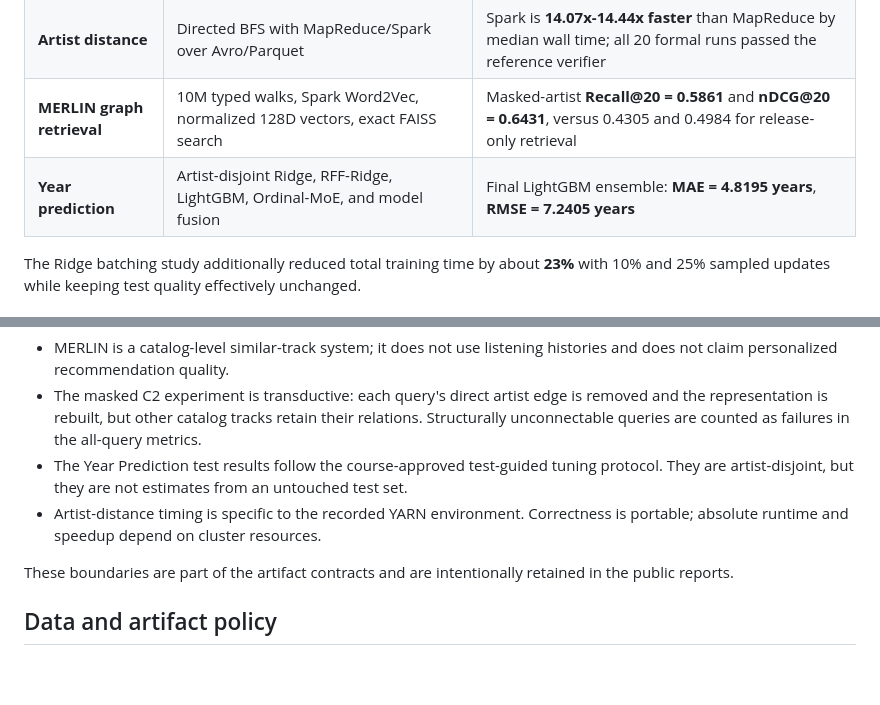
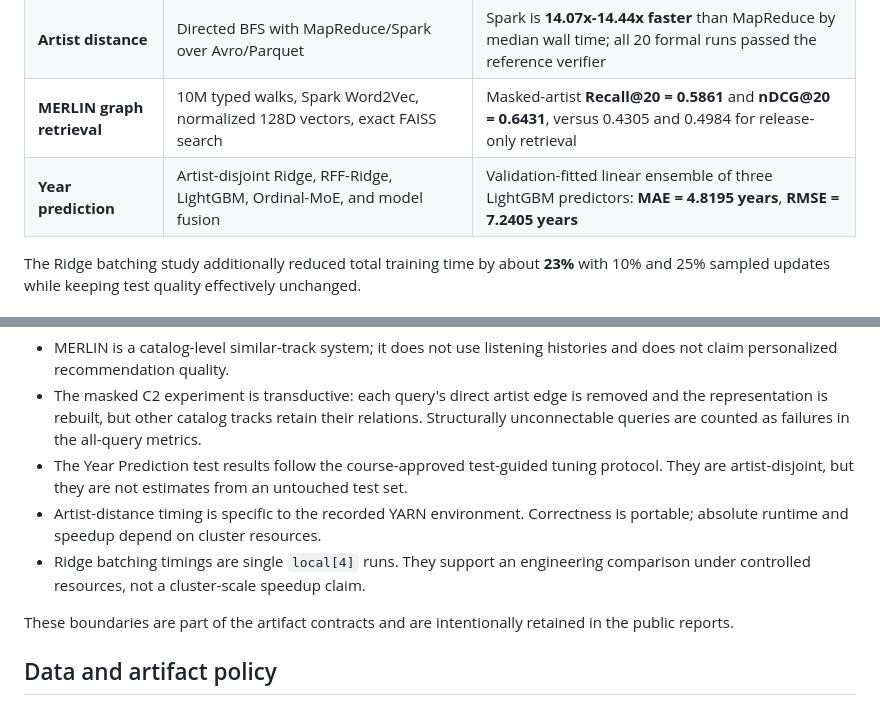
Before and after one commit to EggHeadYao/msd-intelligence, a Markdown page: README.md, 2 parts joined by grey strips. Drawn GitHub-style; blank space fills up the shorter version.

```diff
--- a/README.md
+++ b/README.md
@@ -24,7 +24,7 @@ The repository is designed as an end-to-end data and ML systems project rather t
 | **Apache Drill analytics** | Four deterministic SQL queries over Parquet | All four query outputs are published and independently inspectable |
 | **Artist distance** | Directed BFS with MapReduce/Spark over Avro/Parquet | Spark is **14.07x-14.44x faster** than MapReduce by median wall time; all 20 formal runs passed the reference verifier |
 | **MERLIN graph retrieval** | 10M typed walks, Spark Word2Vec, normalized 128D vectors, exact FAISS search | Masked-artist **Recall@20 = 0.5861** and **nDCG@20 = 0.6431**, versus 0.4305 and 0.4984 for release-only retrieval |
-| **Year prediction** | Artist-disjoint Ridge, RFF-Ridge, LightGBM, Ordinal-MoE, and model fusion | Final LightGBM ensemble: **MAE = 4.8195 years**, **RMSE = 7.2405 years** |
+| **Year prediction** | Artist-disjoint Ridge, RFF-Ridge, LightGBM, Ordinal-MoE, and model fusion | Validation-fitted linear ensemble of three LightGBM predictors: **MAE = 4.8195 years**, **RMSE = 7.2405 years** |
 
 The Ridge batching study additionally reduced total training time by about **23%** with 10% and 25% sampled updates while keeping test quality effectively unchanged.
 
@@ -165,6 +167,7 @@ ARM64 LightGBM requires the pinned native libraries described in the [LightGBM t
 - The masked C2 experiment is transductive: each query's direct artist edge is removed and the representation is rebuilt, but other catalog tracks retain their relations. Structurally unconnectable queries are counted as failures in the all-query metrics.
 - The Year Prediction test results follow the course-approved test-guided tuning protocol. They are artist-disjoint, but they are not estimates from an untouched test set.
 - Artist-distance timing is specific to the recorded YARN environment. Correctness is portable; absolute runtime and speedup depend on cluster resources.
+- Ridge batching timings are single `local[4]` runs. They support an engineering comparison under controlled resources, not a cluster-scale speedup claim.
 
 These boundaries are part of the artifact contracts and are intentionally retained in the public reports.
 
```
Also changed, not shown: other parts of README.md (+7 -5 lines).
